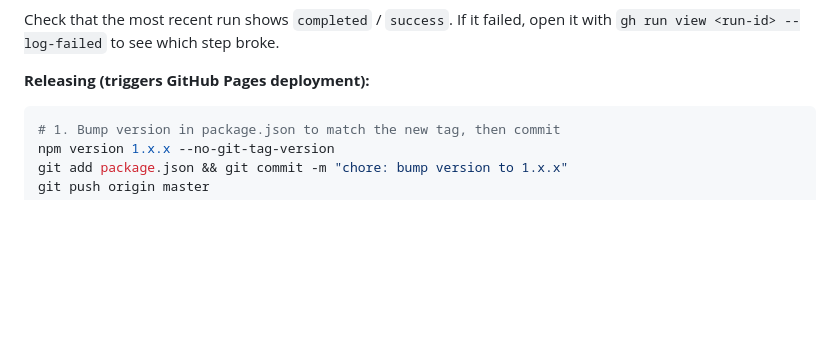
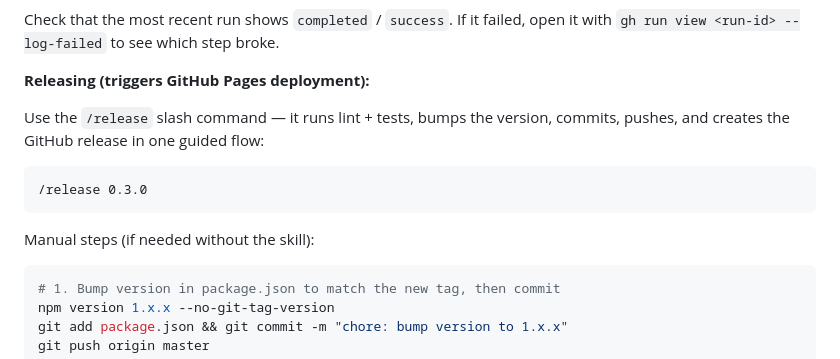
Before and after one commit to chrismarksus/ScrumChartBoard, a Markdown page: CLAUDE.md, the part around the change. Rendered like a GitHub page; blank space fills up the shorter version.

Commit message:
docs: document /release skill in CLAUDE.md releasing section

````diff
--- a/CLAUDE.md
+++ b/CLAUDE.md
@@ -107,6 +107,13 @@ gh run list --repo chrismarksus/ScrumChartBoard --limit 3
 Check that the most recent run shows `completed` / `success`. If it failed, open it with `gh run view <run-id> --log-failed` to see which step broke.
 
 **Releasing (triggers GitHub Pages deployment):**
+
+Use the `/release` slash command — it runs lint + tests, bumps the version, commits, pushes, and creates the GitHub release in one guided flow:
+```
+/release 0.3.0
+```
+
+Manual steps (if needed without the skill):
 ```bash
 # 1. Bump version in package.json to match the new tag, then commit
 npm version 1.x.x --no-git-tag-version
````
